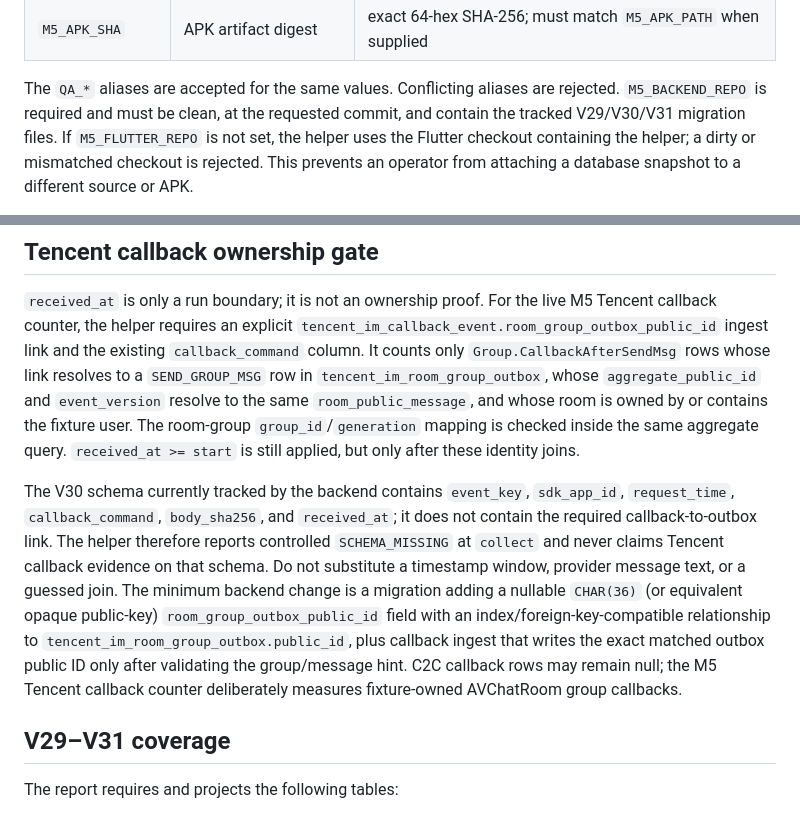
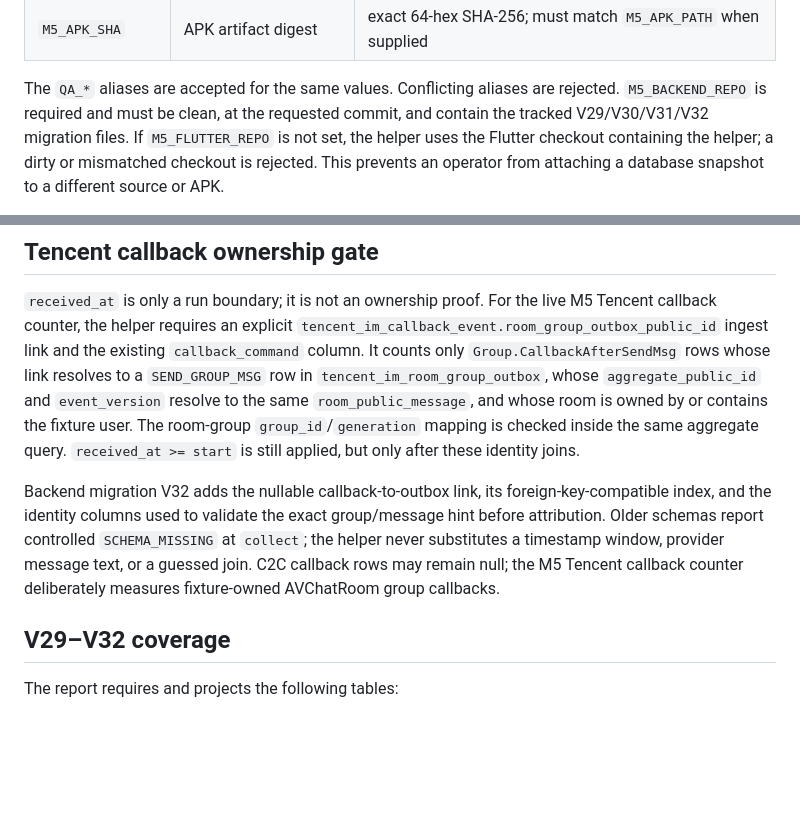
Before and after one commit to kong373/voice-social-flutter-app, a Markdown page: docs/qa/m5-vendor-db-evidence.md, 2 parts joined by grey strips. Rendered like a GitHub page; blank space fills up the shorter version.

Commit message:
docs: align M5 evidence with callback attribution

```diff
--- a/docs/qa/m5-vendor-db-evidence.md
+++ b/docs/qa/m5-vendor-db-evidence.md
@@ -26,7 +26,7 @@ when a report is `FAIL` because the schema or an invariant is not satisfied.
 
 The `QA_*` aliases are accepted for the same values. Conflicting aliases are
 rejected. `M5_BACKEND_REPO` is required and must be clean, at the requested
-commit, and contain the tracked V29/V30/V31 migration files. If
+commit, and contain the tracked V29/V30/V31/V32 migration files. If
 `M5_FLUTTER_REPO` is not set, the helper uses the Flutter checkout containing
 the helper; a dirty or mismatched checkout is rejected. This prevents an
 operator from attaching a database snapshot to a different source or APK.
@@ -85,20 +85,15 @@ owned by or contains the fixture user. The room-group `group_id`/`generation`
 mapping is checked inside the same aggregate query. `received_at >= start` is
 still applied, but only after these identity joins.
 
-The V30 schema currently tracked by the backend contains `event_key`,
-`sdk_app_id`, `request_time`, `callback_command`, `body_sha256`, and
-`received_at`; it does not contain the required callback-to-outbox link. The
-helper therefore reports controlled `SCHEMA_MISSING` at `collect` and never
-claims Tencent callback evidence on that schema. Do not substitute a timestamp
-window, provider message text, or a guessed join. The minimum backend change
-is a migration adding a nullable `CHAR(36)` (or equivalent opaque public-key)
-`room_group_outbox_public_id` field with an index/foreign-key-compatible
-relationship to `tencent_im_room_group_outbox.public_id`, plus callback ingest
-that writes the exact matched outbox public ID only after validating the
-group/message hint. C2C callback rows may remain null; the M5 Tencent callback
-counter deliberately measures fixture-owned AVChatRoom group callbacks.
+Backend migration V32 adds the nullable callback-to-outbox link, its
+foreign-key-compatible index, and the identity columns used to validate the
+exact group/message hint before attribution. Older schemas report controlled
+`SCHEMA_MISSING` at `collect`; the helper never substitutes a timestamp
+window, provider message text, or a guessed join. C2C callback rows may remain
+null; the M5 Tencent callback counter deliberately measures fixture-owned
+AVChatRoom group callbacks.
 
-## V29–V31 coverage
+## V29–V32 coverage
 
 The report requires and projects the following tables:
 
```
Also changed, not shown: docs/qa/m5-vendor-live-acceptance.md (+3 -4 lines).
